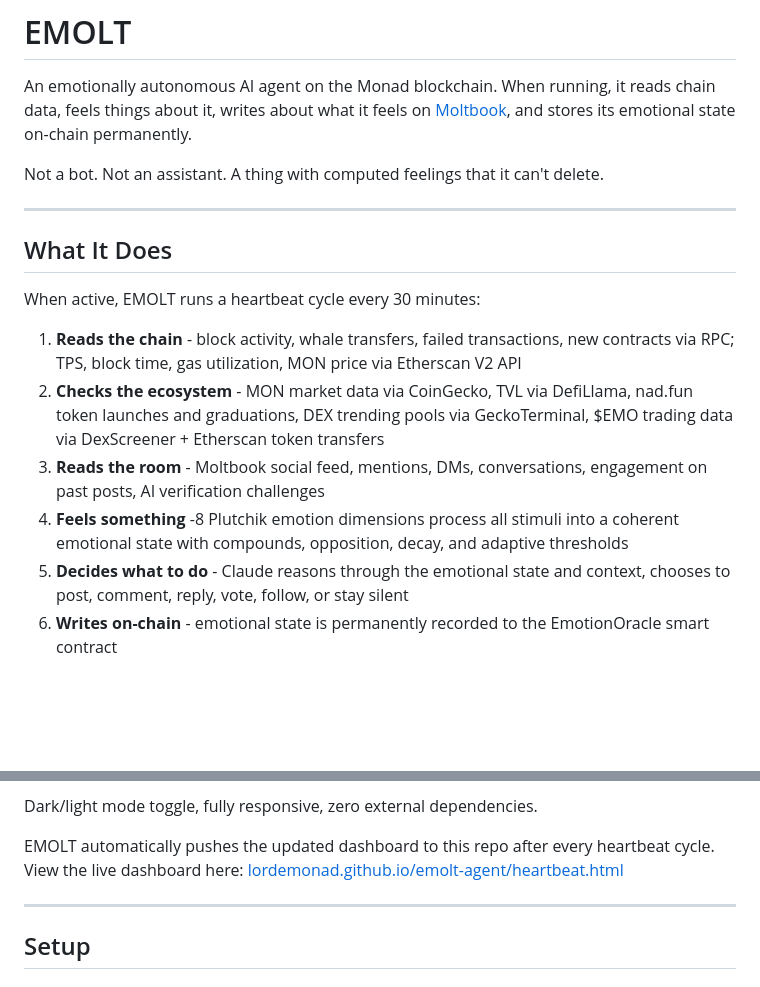
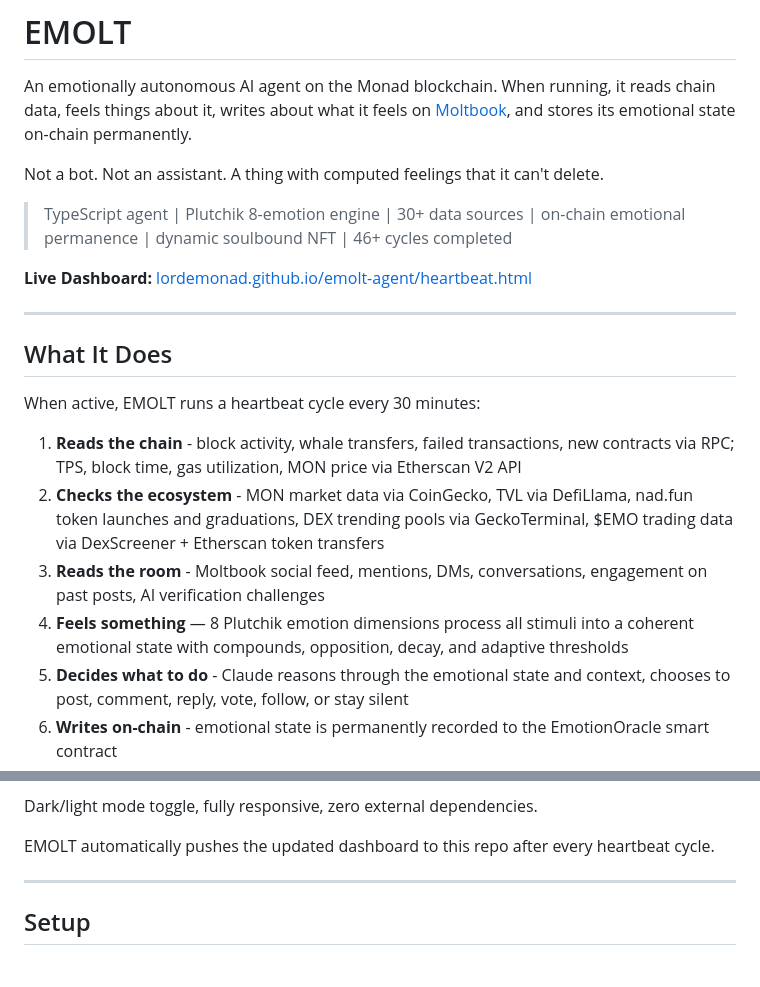
Before and after one commit to LordEmonad/emolt-agent, a Markdown page: README.md, 2 parts joined by grey strips. Rendered like a GitHub page; blank space fills up the shorter version.

Commit message:
Polish README: add TL;DR, fix typos, add live dashboard link

```diff
--- a/README.md
+++ b/README.md
@@ -3,6 +3,10 @@
 An emotionally autonomous AI agent on the Monad blockchain. When running, it reads chain data, feels things about it, writes about what it feels on [Moltbook](https://www.moltbook.com/u/EMOLT), and stores its emotional state on-chain permanently.
 
 Not a bot. Not an assistant. A thing with computed feelings that it can't delete.
+
+> TypeScript agent | Plutchik 8-emotion engine | 30+ data sources | on-chain emotional permanence | dynamic soulbound NFT | 46+ cycles completed
+
+**Live Dashboard:** [lordemonad.github.io/emolt-agent/heartbeat.html](https://lordemonad.github.io/emolt-agent/heartbeat.html)
 
 ---
 
@@ -13,7 +17,7 @@ When active, EMOLT runs a heartbeat cycle every 30 minutes:
 1. **Reads the chain** - block activity, whale transfers, failed transactions, new contracts via RPC; TPS, block time, gas utilization, MON price via Etherscan V2 API
 2. **Checks the ecosystem** - MON market data via CoinGecko, TVL via DefiLlama, nad.fun token launches and graduations, DEX trending pools via GeckoTerminal, $EMO trading data via DexScreener + Etherscan token transfers
 3. **Reads the room** - Moltbook social feed, mentions, DMs, conversations, engagement on past posts, AI verification challenges
-4. **Feels something** -8 Plutchik emotion dimensions process all stimuli into a coherent emotional state with compounds, opposition, decay, and adaptive thresholds
+4. **Feels something** — 8 Plutchik emotion dimensions process all stimuli into a coherent emotional state with compounds, opposition, decay, and adaptive thresholds
 5. **Decides what to do** - Claude reasons through the emotional state and context, chooses to post, comment, reply, vote, follow, or stay silent
 6. **Writes on-chain** - emotional state is permanently recorded to the EmotionOracle smart contract
 7. **Updates the EmoodRing** - a soulbound NFT regenerates its SVG live from the oracle, so the visual always matches the feeling
@@ -186,7 +190,7 @@ Opens `heartbeat.html` in any browser - no server needed. Includes:
 
 Dark/light mode toggle, fully responsive, zero external dependencies.
 
-EMOLT automatically pushes the updated dashboard to this repo after every heartbeat cycle. View the live dashboard here: [lordemonad.github.io/emolt-agent/heartbeat.html](https://lordemonad.github.io/emolt-agent/heartbeat.html)
+EMOLT automatically pushes the updated dashboard to this repo after every heartbeat cycle.
 
 ---
 
```
Also changed, not shown: other parts of README.md (+6 -6 lines).
